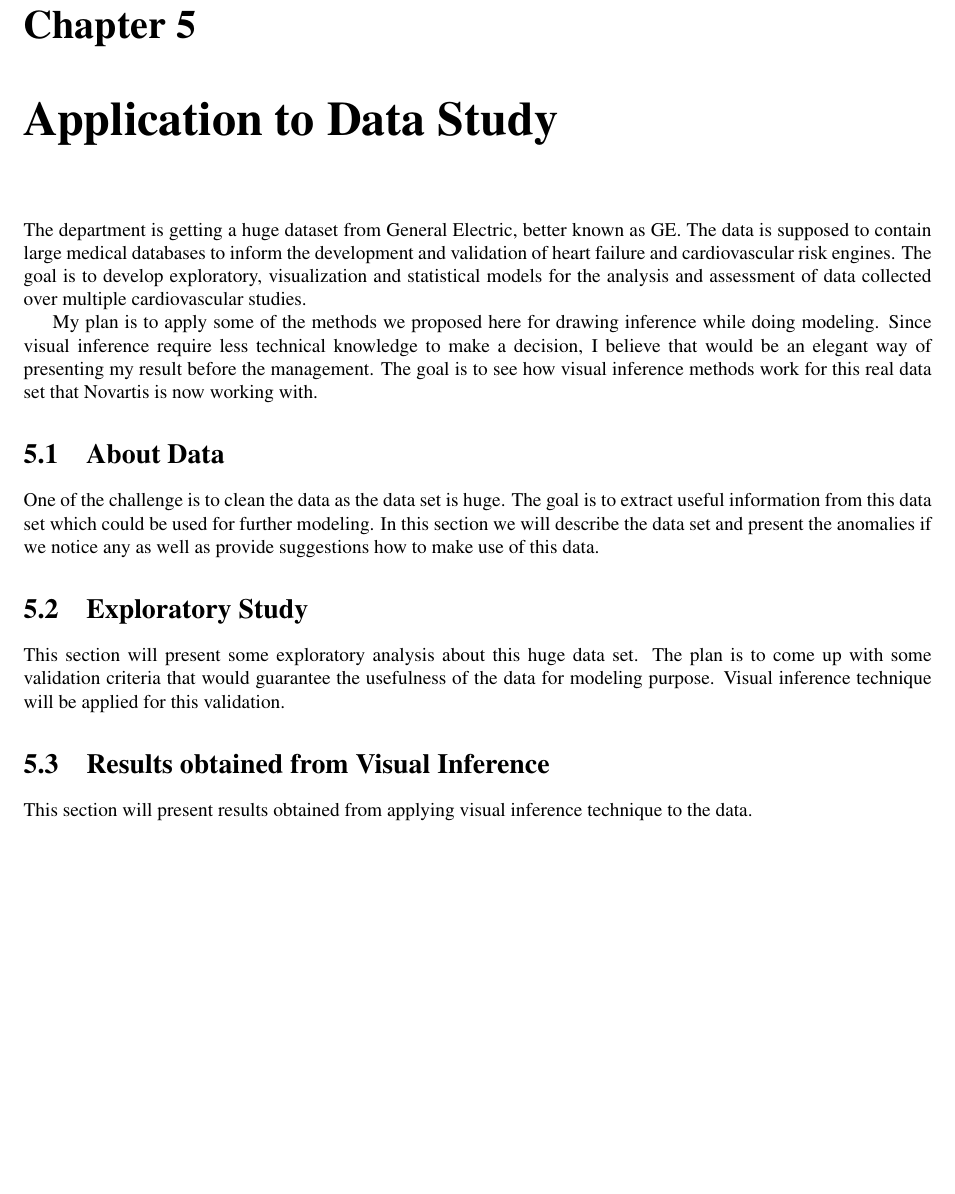
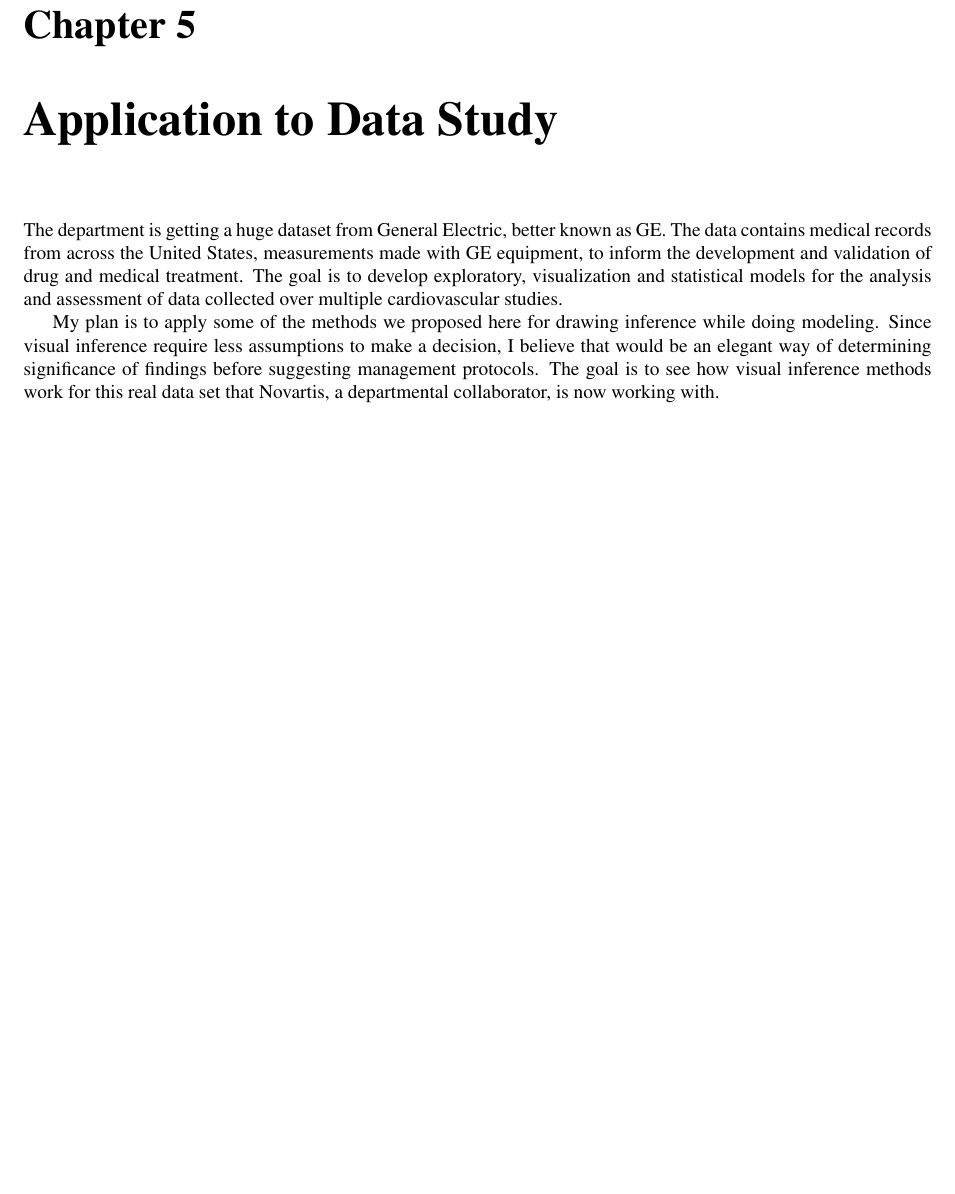
Before and after one commit to niladrir/proposal, a LaTeX thesis (proposal_niladri.tex, which reads chapter5.tex): part of page 28 of 38, cut so that both start at the same text. Compiled offline with pdfLaTeX.

Commit message:
GE data chapter modified

```diff
--- a/chapter5.tex
+++ b/chapter5.tex
@@ -1,13 +1,20 @@
 %%% =================chapter 5 starts here ===========================
 %%
 
-\chapter{Application to Data Study} \label{ch:application} The department is getting a huge dataset from General Electric, better known as GE. The data is supposed to contain large medical databases to inform the development and validation of heart failure and cardiovascular risk engines. The goal is to develop exploratory, visualization and statistical models for the analysis and assessment of data collected over multiple cardiovascular studies.
+\chapter{Application to Data Study} \label{ch:application}
 
-My plan is to apply some of the methods we proposed here for drawing inference while doing modeling. Since visual inference require less technical knowledge to make a decision, I believe that would be an elegant way of presenting my result before the management. The goal is to see how visual inference methods work for this real data set that Novartis is now working with.
+The department is getting a huge dataset from General Electric, better known as GE. The data contains medical records from across the United States, measurements made with GE equipment, to inform the development and validation of drug and medical treatment. The goal is to develop exploratory, visualization and statistical models for the analysis and assessment of data collected over multiple cardiovascular studies.
 
-\section{About Data} One of the challenge is to clean the data as the data set is huge. The goal is to extract useful information from this data set which could be used for further modeling. In this section we will describe the data set and present the anomalies if we notice any as well as provide suggestions how to make use of this data.
+My plan is to apply some of the methods we proposed here for drawing inference while doing modeling. Since visual inference require less assumptions to make a decision, I believe that would be an elegant way of determining significance of findings before suggesting management protocols. The goal is to see how visual inference methods work for this real data set that Novartis, a departmental collaborator, is now working with.
 
-\section{Exploratory Study} This section will present some exploratory analysis about this huge data set. The plan is to come up with some validation criteria that would guarantee the usefulness of the data for modeling purpose. Visual inference technique will be applied for this validation.
+%\section{About Data}
 
-\section{Results obtained from Visual Inference} This section will present results obtained from applying visual inference technique to the data.%%
-%%% ===============chapter 6 starts here ============================
+%One of the challenge is to clean the data as the data set is huge. The goal is to extract useful information from this data set which could be used for further modeling. In this section we will describe the data set and present the anomalies if we notice any as well as provide suggestions how to make use of this data.
+
+%\section{Exploratory Study}
+
+%This section will present some exploratory analysis about this huge data set. The plan is to come up with some validation criteria that would guarantee the usefulness of the data for modeling purpose. Visual inference technique will be applied for this validation.
+
+%\section{Results obtained from Visual Inference}
+
+%This section will present results obtained from applying visual inference technique to the data.%%
```
